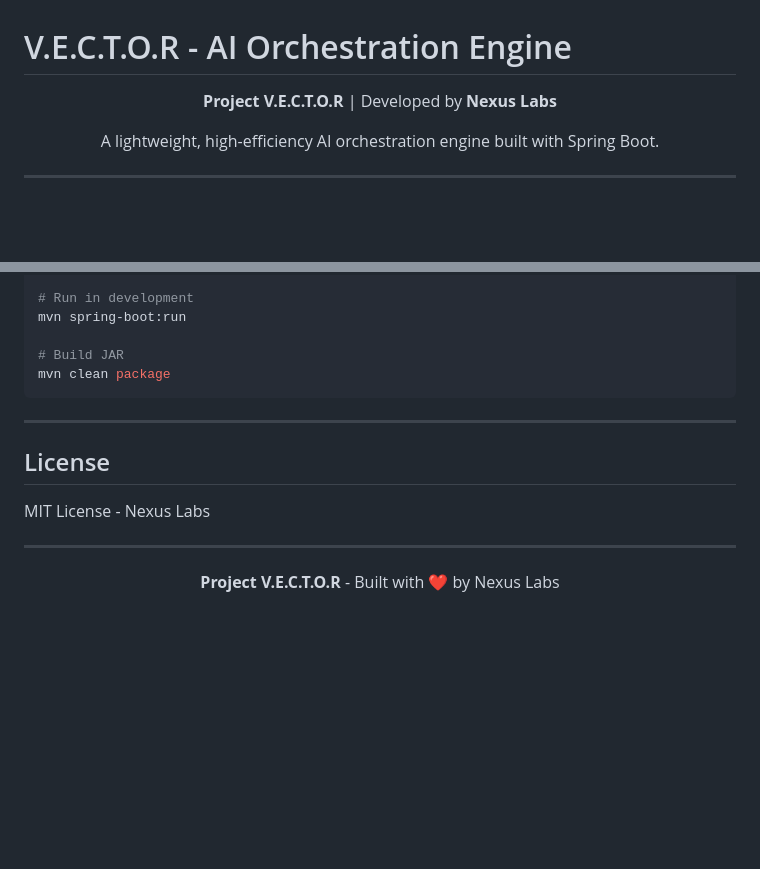
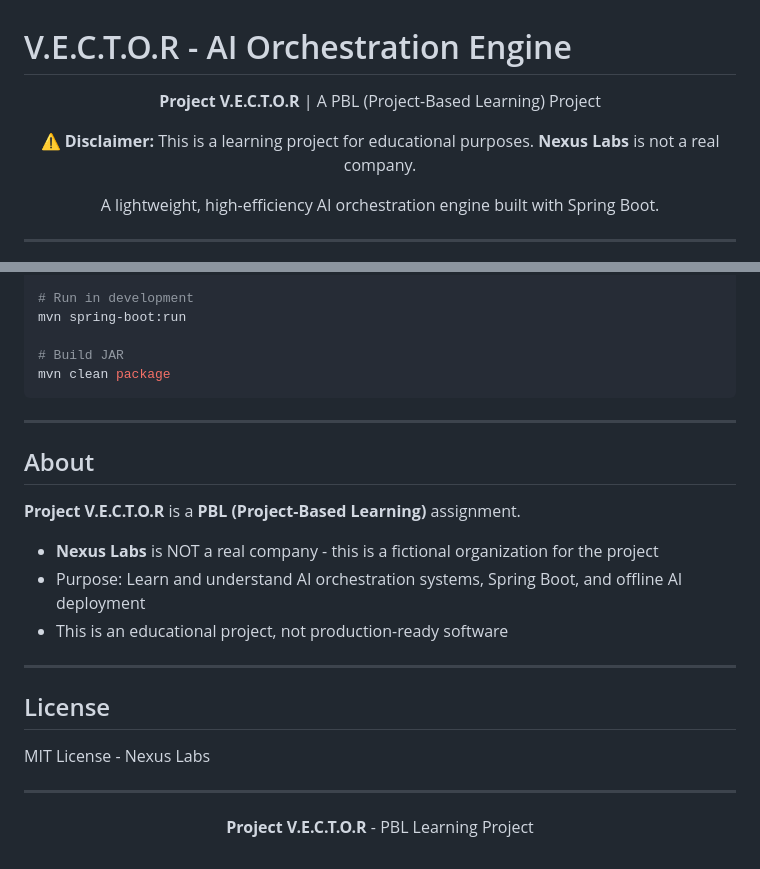
Before and after one commit to jahaziel127g/V.E.C.T.O.R, a Markdown page: README.md, 2 parts joined by grey strips. Rendered like a GitHub page; blank space fills up the shorter version.

Commit message:
Update README: Add PBL disclaimer

```diff
--- a/README.md
+++ b/README.md
@@ -1,7 +1,11 @@
 # V.E.C.T.O.R - AI Orchestration Engine
 
 <p align="center">
-  <strong>Project V.E.C.T.O.R</strong> | Developed by <strong>Nexus Labs</strong>
+  <strong>Project V.E.C.T.O.R</strong> | A PBL (Project-Based Learning) Project
+</p>
+
+<p align="center">
+  ⚠️ <strong>Disclaimer:</strong> This is a learning project for educational purposes. <strong>Nexus Labs</strong> is not a real company.
 </p>
 
 <p align="center">
@@ -153,6 +157,16 @@ mvn clean package
 
 ---
 
+## About
+
+**Project V.E.C.T.O.R** is a **PBL (Project-Based Learning)** assignment.
+
+- **Nexus Labs** is NOT a real company - this is a fictional organization for the project
+- Purpose: Learn and understand AI orchestration systems, Spring Boot, and offline AI deployment
+- This is an educational project, not production-ready software
+
+---
+
 ## License
 
 MIT License - Nexus Labs
@@ -160,5 +174,5 @@ MIT License - Nexus Labs
 ---
 
 <p align="center">
-  <strong>Project V.E.C.T.O.R</strong> - Built with ❤️ by Nexus Labs
+  <strong>Project V.E.C.T.O.R</strong> - PBL Learning Project
 </p>
```
